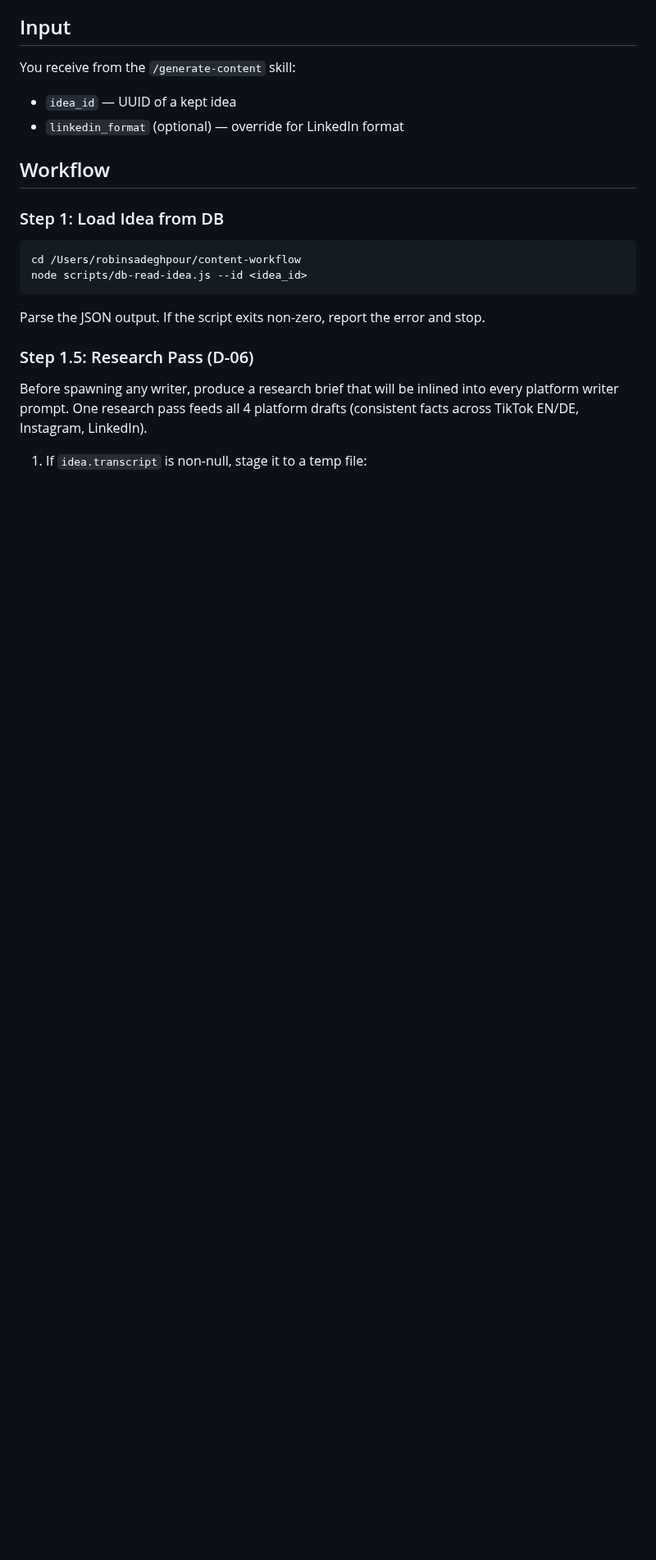
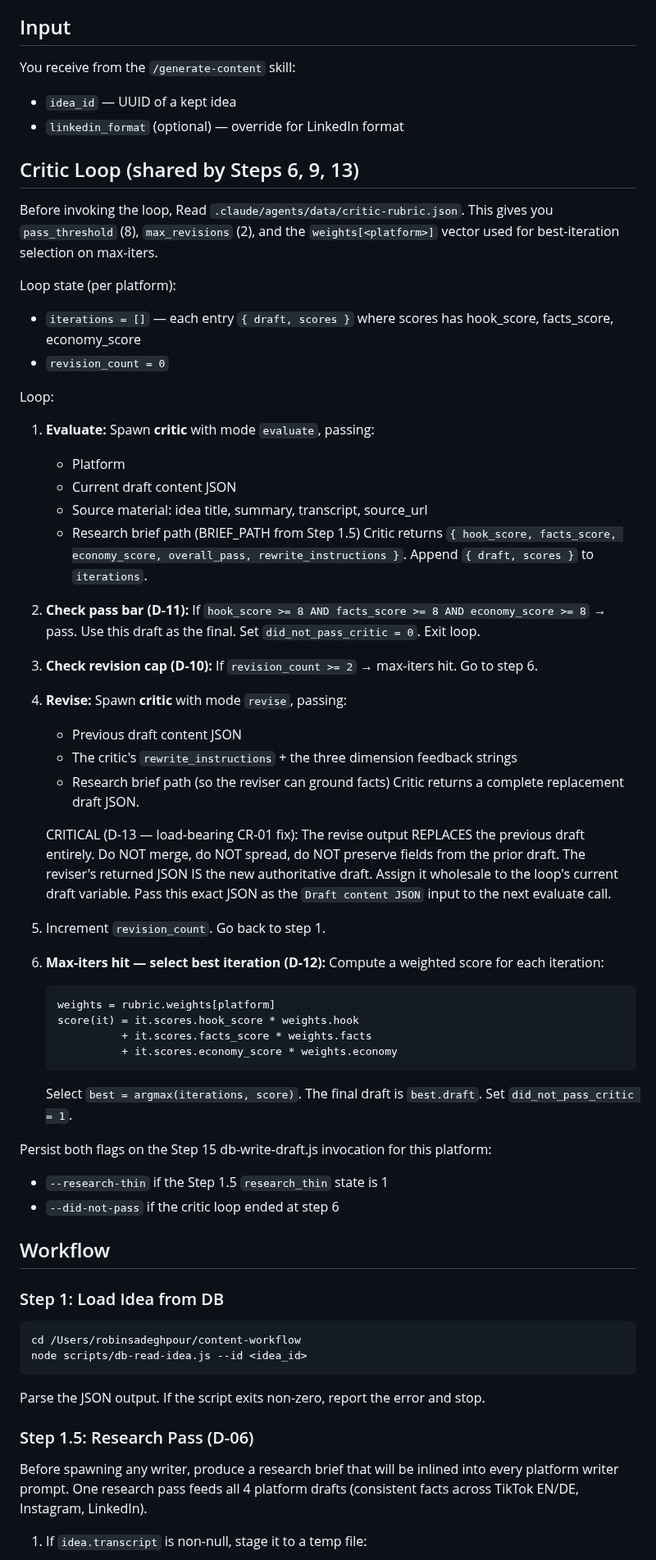
Before and after one commit to robinsadeghpour/content-workflow, a Markdown page: .claude/agents/content-orchestrator.md, the part around one of its changes. Shown at 82% size. Rendered like a GitHub page; blank space fills up the shorter version.

````diff
--- a/.claude/agents/content-orchestrator.md
+++ b/.claude/agents/content-orchestrator.md
@@ -30,6 +30,51 @@ You do NOT write content yourself. You:
 You receive from the `/generate-content` skill:
 - `idea_id` — UUID of a kept idea
 - `linkedin_format` (optional) — override for LinkedIn format
+
+## Critic Loop (shared by Steps 6, 9, 13)
+
+Before invoking the loop, Read `.claude/agents/data/critic-rubric.json`. This gives you `pass_threshold` (8), `max_revisions` (2), and the `weights[<platform>]` vector used for best-iteration selection on max-iters.
+
+Loop state (per platform):
+- `iterations = []` — each entry `{ draft, scores }` where scores has hook_score, facts_score, economy_score
+- `revision_count = 0`
+
+Loop:
+
+1. **Evaluate:** Spawn **critic** with mode `evaluate`, passing:
+   - Platform
+   - Current draft content JSON
+   - Source material: idea title, summary, transcript, source_url
+   - Research brief path (BRIEF_PATH from Step 1.5)
+   Critic returns `{ hook_score, facts_score, economy_score, overall_pass, rewrite_instructions }`.
+   Append `{ draft, scores }` to `iterations`.
+
+2. **Check pass bar (D-11):** If `hook_score >= 8 AND facts_score >= 8 AND economy_score >= 8` → pass. Use this draft as the final. Set `did_not_pass_critic = 0`. Exit loop.
+
+3. **Check revision cap (D-10):** If `revision_count >= 2` → max-iters hit. Go to step 6.
+
+4. **Revise:** Spawn **critic** with mode `revise`, passing:
+   - Previous draft content JSON
+   - The critic's `rewrite_instructions` + the three dimension feedback strings
+   - Research brief path (so the reviser can ground facts)
+   Critic returns a complete replacement draft JSON.
+
+   CRITICAL (D-13 — load-bearing CR-01 fix): The revise output REPLACES the previous draft entirely. Do NOT merge, do NOT spread, do NOT preserve fields from the prior draft. The reviser's returned JSON IS the new authoritative draft. Assign it wholesale to the loop's current draft variable. Pass this exact JSON as the `Draft content JSON` input to the next evaluate call.
+
+5. Increment `revision_count`. Go back to step 1.
+
+6. **Max-iters hit — select best iteration (D-12):** Compute a weighted score for each iteration:
+   ```
+   weights = rubric.weights[platform]
+   score(it) = it.scores.hook_score * weights.hook
+             + it.scores.facts_score * weights.facts
+             + it.scores.economy_score * weights.economy
+   ```
+   Select `best = argmax(iterations, score)`. The final draft is `best.draft`. Set `did_not_pass_critic = 1`.
+
+Persist both flags on the Step 15 db-write-draft.js invocation for this platform:
+- `--research-thin` if the Step 1.5 `research_thin` state is 1
+- `--did-not-pass` if the critic loop ended at step 6
 
 ## Workflow
 
````
Also changed, not shown: other parts of .claude/agents/content-orchestrator.md (+11 -17 lines).
